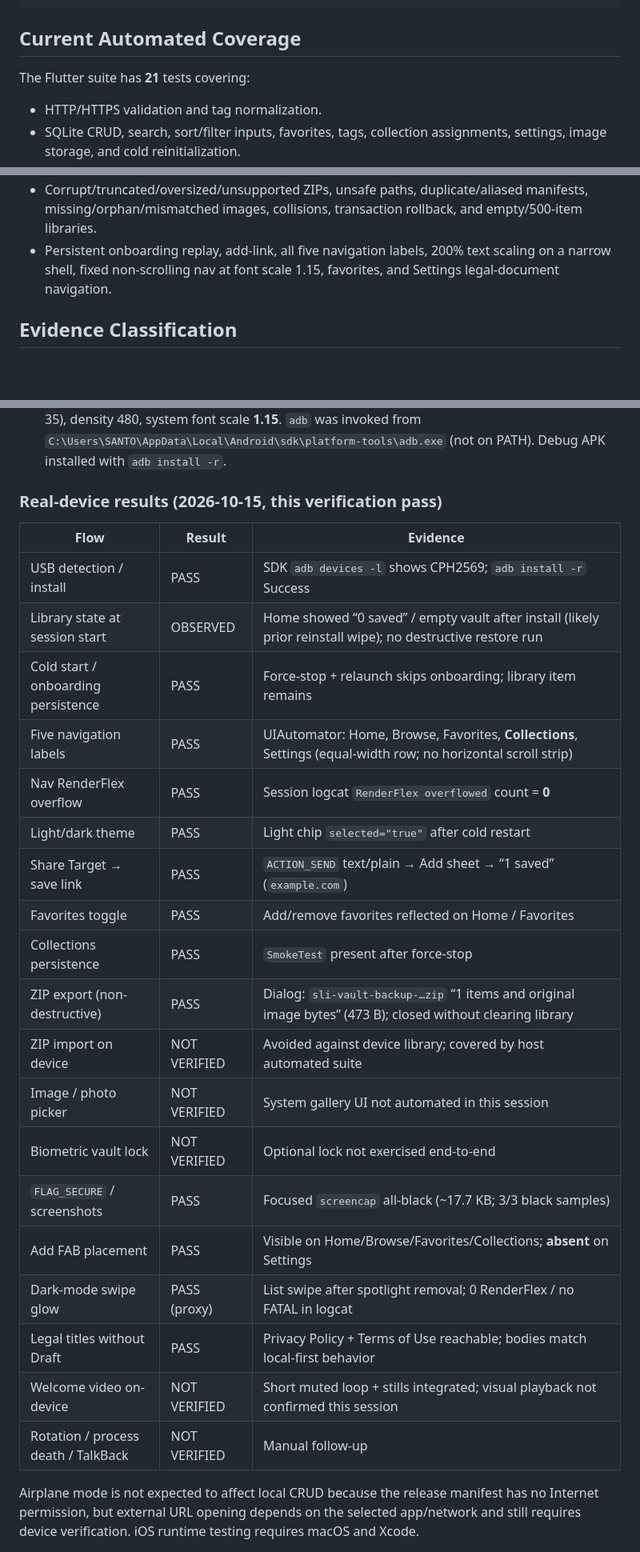
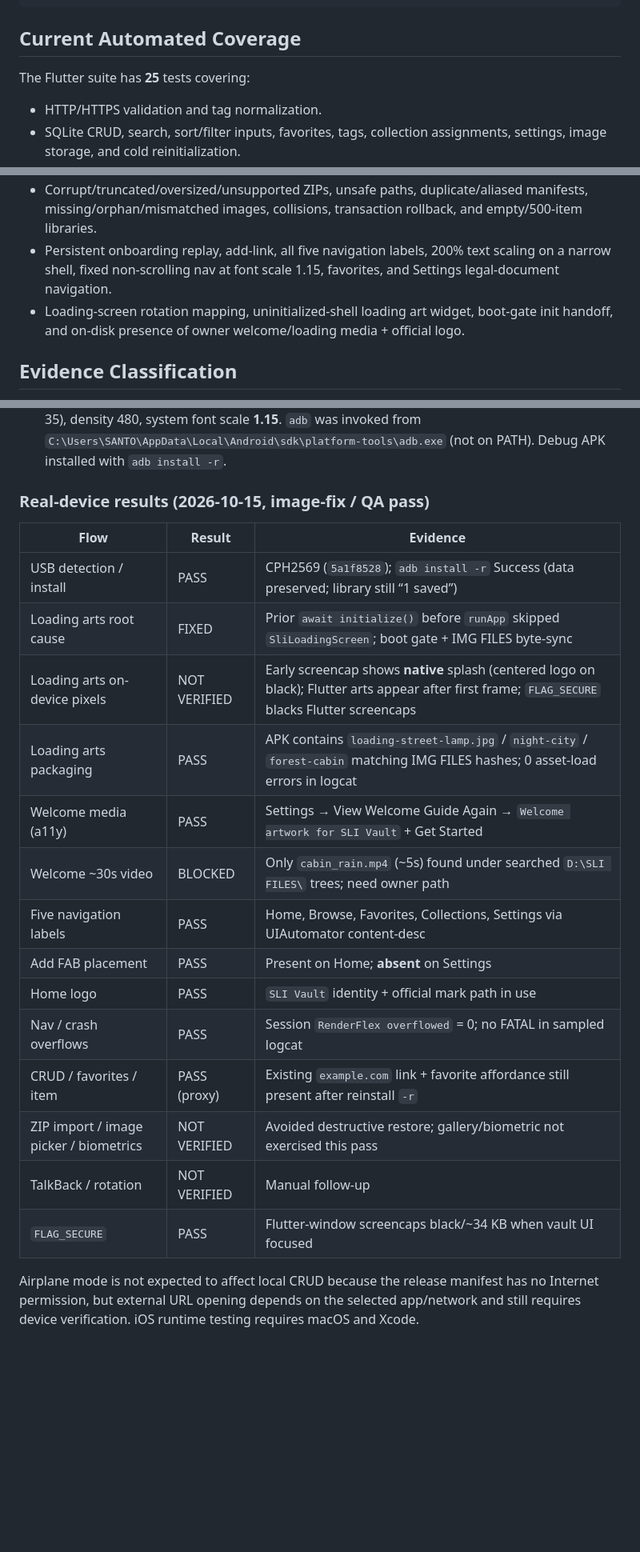
Before and after one commit to sahaya-savari/sli-vault, a Markdown page: docs/TESTING.md, 3 parts joined by grey strips. Shown at 80% size. Rendered like a GitHub page; blank space fills up the shorter version.

```diff
--- a/docs/TESTING.md
+++ b/docs/TESTING.md
@@ -14,7 +14,7 @@ flutter build appbundle --release
 
 ## Current Automated Coverage
 
-The Flutter suite has **21** tests covering:
+The Flutter suite has **25** tests covering:
 
 - HTTP/HTTPS validation and tag normalization.
 - SQLite CRUD, search, sort/filter inputs, favorites, tags, collection assignments, settings, image storage, and cold reinitialization.
@@ -24,6 +24,7 @@ The Flutter suite has **21** tests covering:
 - Exact metadata/binary ZIP round trips with SHA-256.
 - Corrupt/truncated/oversized/unsupported ZIPs, unsafe paths, duplicate/aliased manifests, missing/orphan/mismatched images, collisions, transaction rollback, and empty/500-item libraries.
 - Persistent onboarding replay, add-link, all five navigation labels, 200% text scaling on a narrow shell, fixed non-scrolling nav at font scale 1.15, favorites, and Settings legal-document navigation.
+- Loading-screen rotation mapping, uninitialized-shell loading art widget, boot-gate init handoff, and on-disk presence of owner welcome/loading media + official logo.
 
 ## Evidence Classification
 
@@ -32,28 +33,23 @@ The Flutter suite has **21** tests covering:
 - **Build:** Android APK/AAB compilation proves packaging, not runtime behavior or production signing.
 - **Emulator / real device:** real-device smoke executed on **CPH2569** (`5a1f8528`), Android 15 (API 35), density 480, system font scale **1.15**. `adb` was invoked from `C:\Users\SANTO\AppData\Local\Android\sdk\platform-tools\adb.exe` (not on PATH). Debug APK installed with `adb install -r`.
 
-### Real-device results (2026-10-15, this verification pass)
+### Real-device results (2026-10-15, image-fix / QA pass)
 
 | Flow | Result | Evidence |
 |---|---|---|
-| USB detection / install | PASS | SDK `adb devices -l` shows CPH2569; `adb install -r` Success |
-| Library state at session start | OBSERVED | Home showed “0 saved” / empty vault after install (likely prior reinstall wipe); no destructive restore run |
-| Cold start / onboarding persistence | PASS | Force-stop + relaunch skips onboarding; library item remains |
-| Five navigation labels | PASS | UIAutomator: Home, Browse, Favorites, **Collections**, Settings (equal-width row; no horizontal scroll strip) |
-| Nav RenderFlex overflow | PASS | Session logcat `RenderFlex overflowed` count = **0** |
-| Light/dark theme | PASS | Light chip `selected="true"` after cold restart |
-| Share Target → save link | PASS | `ACTION_SEND` text/plain → Add sheet → “1 saved” (`example.com`) |
-| Favorites toggle | PASS | Add/remove favorites reflected on Home / Favorites |
-| Collections persistence | PASS | `SmokeTest` present after force-stop |
-| ZIP export (non-destructive) | PASS | Dialog: `sli-vault-backup-…zip` “1 items and original image bytes” (473 B); closed without clearing library |
-| ZIP import on device | NOT VERIFIED | Avoided against device library; covered by host automated suite |
-| Image / photo picker | NOT VERIFIED | System gallery UI not automated in this session |
-| Biometric vault lock | NOT VERIFIED | Optional lock not exercised end-to-end |
-| `FLAG_SECURE` / screenshots | PASS | Focused `screencap` all-black (~17.7 KB; 3/3 black samples) |
-| Add FAB placement | PASS | Visible on Home/Browse/Favorites/Collections; **absent** on Settings |
-| Dark-mode swipe glow | PASS (proxy) | List swipe after spotlight removal; 0 RenderFlex / no FATAL in logcat |
-| Legal titles without Draft | PASS | Privacy Policy + Terms of Use reachable; bodies match local-first behavior |
-| Welcome video on-device | NOT VERIFIED | Short muted loop + stills integrated; visual playback not confirmed this session |
-| Rotation / process death / TalkBack | NOT VERIFIED | Manual follow-up |
+| USB detection / install | PASS | CPH2569 (`5a1f8528`); `adb install -r` Success (data preserved; library still “1 saved”) |
+| Loading arts root cause | FIXED | Prior `await initialize()` before `runApp` skipped `SliLoadingScreen`; boot gate + IMG FILES byte-sync |
+| Loading arts on-device pixels | NOT VERIFIED | Early screencap shows **native** splash (centered logo on black); Flutter arts appear after first frame; `FLAG_SECURE` blacks Flutter screencaps |
+| Loading arts packaging | PASS | APK contains `loading-street-lamp.jpg` / `night-city` / `forest-cabin` matching IMG FILES hashes; 0 asset-load errors in logcat |
+| Welcome media (a11y) | PASS | Settings → View Welcome Guide Again → `Welcome artwork for SLI Vault` + Get Started |
+| Welcome ~30s video | BLOCKED | Only `cabin_rain.mp4` (~5s) found under searched `D:\SLI FILES\` trees; need owner path |
+| Five navigation labels | PASS | Home, Browse, Favorites, Collections, Settings via UIAutomator content-desc |
+| Add FAB placement | PASS | Present on Home; **absent** on Settings |
+| Home logo | PASS | `SLI Vault` identity + official mark path in use |
+| Nav / crash overflows | PASS | Session `RenderFlex overflowed` = 0; no FATAL in sampled logcat |
+| CRUD / favorites / item | PASS (proxy) | Existing `example.com` link + favorite affordance still present after reinstall `-r` |
+| ZIP import / image picker / biometrics | NOT VERIFIED | Avoided destructive restore; gallery/biometric not exercised this pass |
+| TalkBack / rotation | NOT VERIFIED | Manual follow-up |
+| `FLAG_SECURE` | PASS | Flutter-window screencaps black/~34 KB when vault UI focused |
 
 Airplane mode is not expected to affect local CRUD because the release manifest has no Internet permission, but external URL opening depends on the selected app/network and still requires device verification. iOS runtime testing requires macOS and Xcode.
```
Also changed, not shown: CHANGELOG.md (+1 -0 lines), README.md (+4 -4 lines), assets/illustrations/loading/loading-forest-cabin.jpg, assets/illustrations/loading/loading-night-city.jpg, assets/illustrations/loading/loading-street-lamp.jpg, 4 other files.
